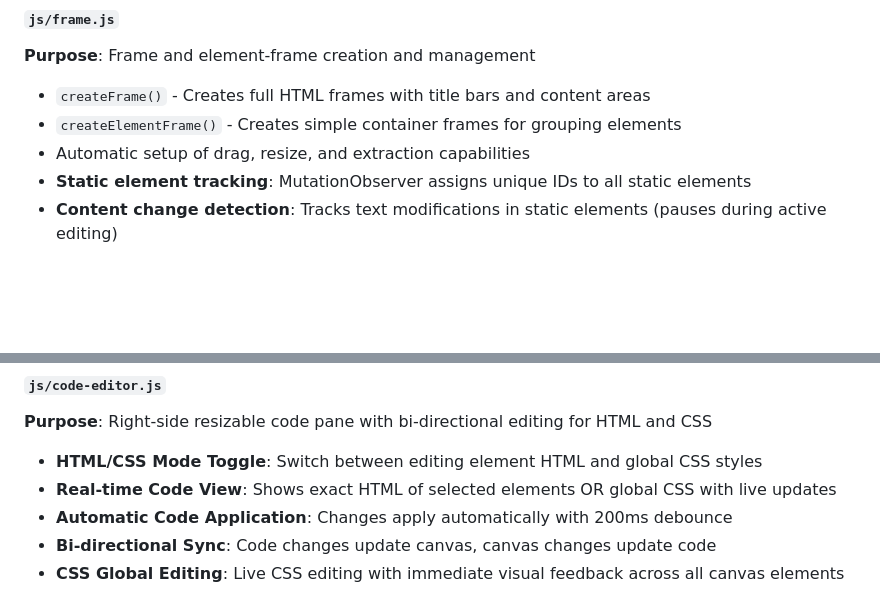
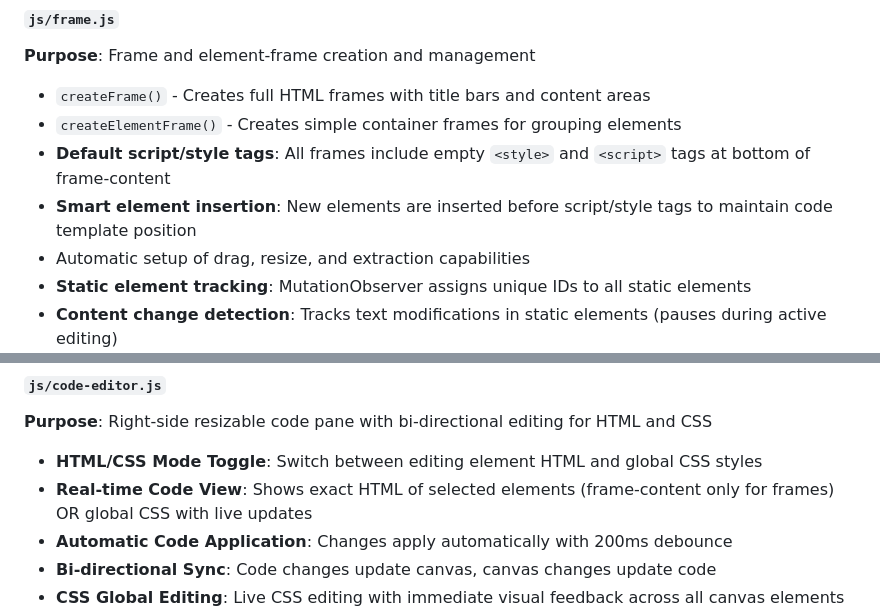
Before and after one commit to TroyRobinson/Canvas-Editor, a Markdown page: README.md, 2 parts joined by grey strips. Drawn GitHub-style; blank space fills up the shorter version.

Commit message:
Update Readme Per Frame changes.

```diff
--- a/README.md
+++ b/README.md
@@ -75,6 +75,8 @@ Comprehensive CSS styling defining:
 **Purpose**: Frame and element-frame creation and management
 - `createFrame()` - Creates full HTML frames with title bars and content areas
 - `createElementFrame()` - Creates simple container frames for grouping elements
+- **Default script/style tags**: All frames include empty `<style>` and `<script>` tags at bottom of frame-content
+- **Smart element insertion**: New elements are inserted before script/style tags to maintain code template position
 - Automatic setup of drag, resize, and extraction capabilities
 - **Static element tracking**: MutationObserver assigns unique IDs to all static elements
 - **Content change detection**: Tracks text modifications in static elements (pauses during active editing)
@@ -239,7 +241,7 @@ Comprehensive CSS styling defining:
 #### `js/code-editor.js`
 **Purpose**: Right-side resizable code pane with bi-directional editing for HTML and CSS
 - **HTML/CSS Mode Toggle**: Switch between editing element HTML and global CSS styles
-- **Real-time Code View**: Shows exact HTML of selected elements OR global CSS with live updates
+- **Real-time Code View**: Shows exact HTML of selected elements (frame-content only for frames) OR global CSS with live updates
 - **Automatic Code Application**: Changes apply automatically with 200ms debounce
 - **Bi-directional Sync**: Code changes update canvas, canvas changes update code
 - **CSS Global Editing**: Live CSS editing with immediate visual feedback across all canvas elements
```
